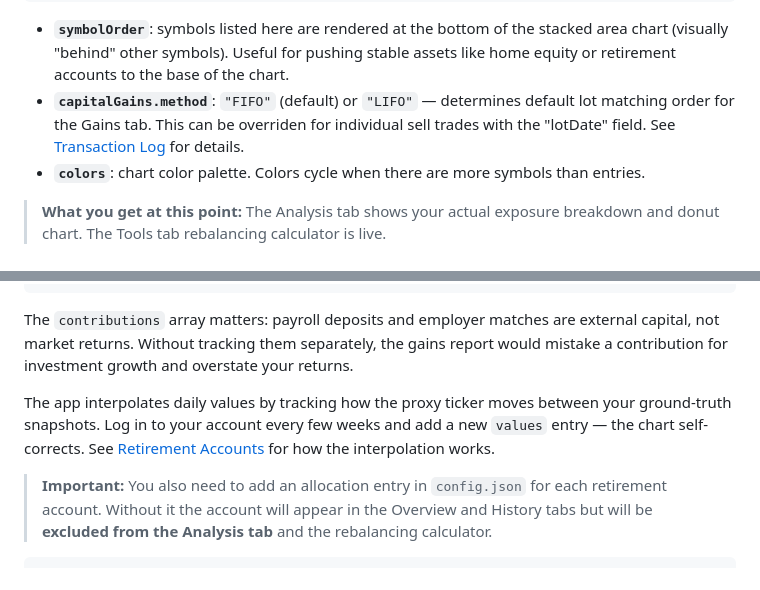
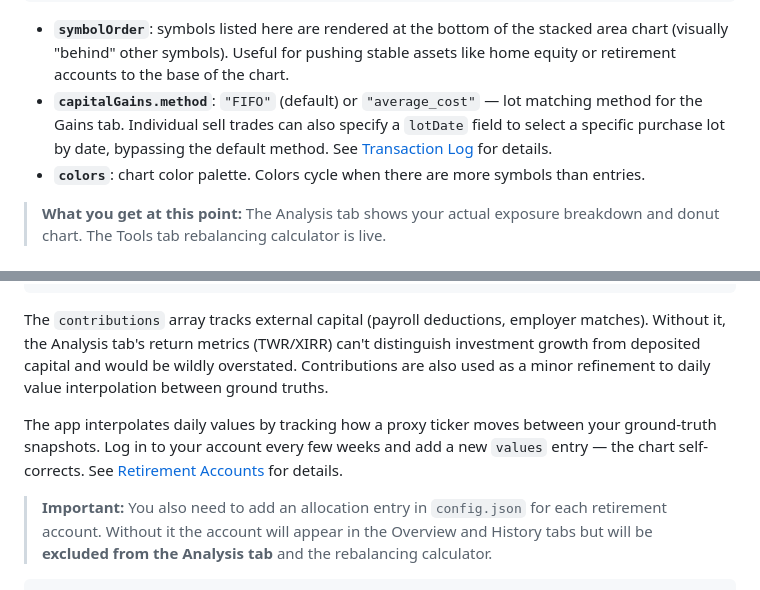
Before and after one commit to jperryhouts/Stonks, a Markdown page: docs/setup.md, 2 parts joined by grey strips. Drawn GitHub-style.

````diff
--- a/docs/setup.md
+++ b/docs/setup.md
@@ -182,7 +182,7 @@ Target percentages should sum to 100. The `tradeable` array lists symbols the re
 ```
 
 - **`symbolOrder`**: symbols listed here are rendered at the bottom of the stacked area chart (visually "behind" other symbols). Useful for pushing stable assets like home equity or retirement accounts to the base of the chart.
-- **`capitalGains.method`**: `"FIFO"` (default) or `"LIFO"` — determines default lot matching order for the Gains tab. This can be overriden for individual sell trades with the "lotDate" field. See [Transaction Log](trades.md) for details.
+- **`capitalGains.method`**: `"FIFO"` (default) or `"average_cost"` — lot matching method for the Gains tab. Individual sell trades can also specify a `lotDate` field to select a specific purchase lot by date, bypassing the default method. See [Transaction Log](trades.md) for details.
 - **`colors`**: chart color palette. Colors cycle when there are more symbols than entries.
 
 > **What you get at this point:** The Analysis tab shows your actual exposure breakdown and donut chart. The Tools tab rebalancing calculator is live.
@@ -209,9 +209,9 @@ If you have employer-sponsored accounts (401k, HSA, 403b) that don't offer daily
 }
 ```
 
-The `contributions` array matters: payroll deposits and employer matches are external capital, not market returns. Without tracking them separately, the gains report would mistake a contribution for investment growth and overstate your returns.
+The `contributions` array tracks external capital (payroll deductions, employer matches). Without it, the Analysis tab's return metrics (TWR/XIRR) can't distinguish investment growth from deposited capital and would be wildly overstated. Contributions are also used as a minor refinement to daily value interpolation between ground truths.
 
-The app interpolates daily values by tracking how the proxy ticker moves between your ground-truth snapshots. Log in to your account every few weeks and add a new `values` entry — the chart self-corrects. See [Retirement Accounts](retirement.md) for how the interpolation works.
+The app interpolates daily values by tracking how a proxy ticker moves between your ground-truth snapshots. Log in to your account every few weeks and add a new `values` entry — the chart self-corrects. See [Retirement Accounts](retirement.md) for details.
 
 > **Important:** You also need to add an allocation entry in `config.json` for each retirement account. Without it the account will appear in the Overview and History tabs but will be **excluded from the Analysis tab** and the rebalancing calculator.
 
````
Also changed, not shown: README.md (+1 -1 lines), docs/retirement.md (+15 -23 lines).
